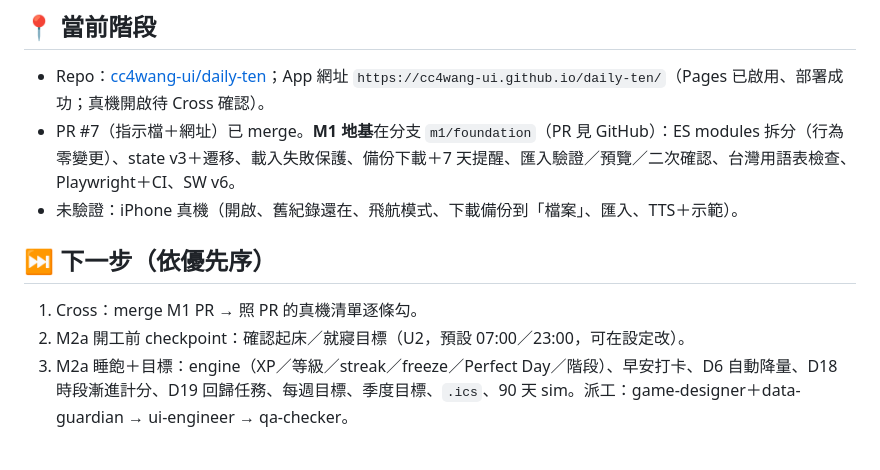
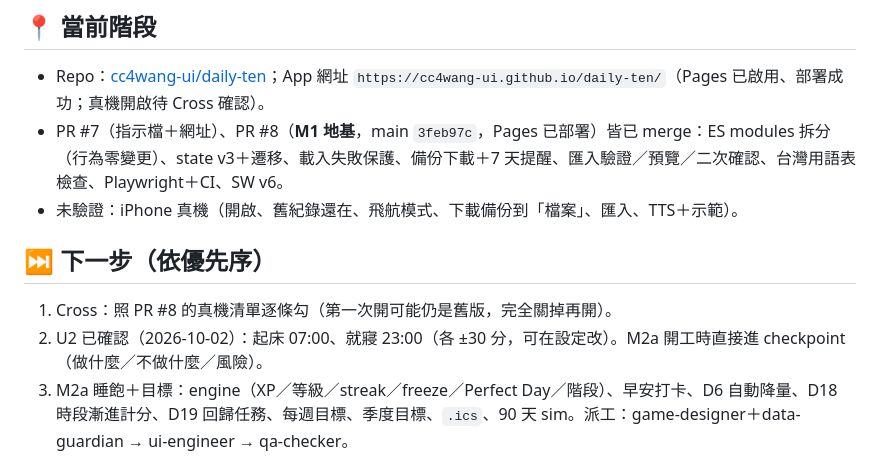
Before and after one commit to cc4wang-ui/daily-ten, a Markdown page: HANDOFF.md, the part around the change. Drawn GitHub-style.

Commit message:
Docs: record M1 merge and U2 (wake 07:00 / bed 23:00) confirmed by Cross
Co-Authored-By: Claude Opus 5.5 <noreply@anthropic.com>
Claude-Session: https://claude.ai/code/session_01EB3GsS1wC6vrLKbapGikos

```diff
--- a/HANDOFF.md
+++ b/HANDOFF.md
@@ -9,13 +9,13 @@ Daily Ten 是 Cross 的個人成長遊戲 PWA：動（訓練）、眠（睡眠
 ## 📍 當前階段
 
 - Repo：[cc4wang-ui/daily-ten](https://github.com/cc4wang-ui/daily-ten)；App 網址 `https://cc4wang-ui.github.io/daily-ten/`（Pages 已啟用、部署成功；真機開啟待 Cross 確認）。
-- PR #7（指示檔＋網址）已 merge。**M1 地基**在分支 `m1/foundation`（PR 見 GitHub）：ES modules 拆分（行為零變更）、state v3＋遷移、載入失敗保護、備份下載＋7 天提醒、匯入驗證／預覽／二次確認、台灣用語表檢查、Playwright＋CI、SW v6。
+- PR #7（指示檔＋網址）、PR #8（**M1 地基**，main `3feb97c`，Pages 已部署）皆已 merge：ES modules 拆分（行為零變更）、state v3＋遷移、載入失敗保護、備份下載＋7 天提醒、匯入驗證／預覽／二次確認、台灣用語表檢查、Playwright＋CI、SW v6。
 - 未驗證：iPhone 真機（開啟、舊紀錄還在、飛航模式、下載備份到「檔案」、匯入、TTS＋示範）。
 
 ## ⏭ 下一步（依優先序）
 
-1. Cross：merge M1 PR → 照 PR 的真機清單逐條勾。
-2. M2a 開工前 checkpoint：確認起床／就寢目標（U2，預設 07:00／23:00，可在設定改）。
+1. Cross：照 PR #8 的真機清單逐條勾（第一次開可能仍是舊版，完全關掉再開）。
+2. U2 已確認（2026-10-02）：起床 07:00、就寢 23:00（各 ±30 分，可在設定改）。M2a 開工時直接進 checkpoint（做什麼／不做什麼／風險）。
 3. M2a 睡飽＋目標：engine（XP／等級／streak／freeze／Perfect Day／階段）、早安打卡、D6 自動降量、D18 時段漸進計分、D19 回歸任務、每週目標、季度目標、`.ics`、90 天 sim。派工：game-designer＋data-guardian → ui-engineer → qa-checker。
 
 ## 必須保留的 project knowledge
```
Also changed, not shown: PLAN.md (+1 -1 lines), PROJECT_STATE.md (+2 -2 lines).
